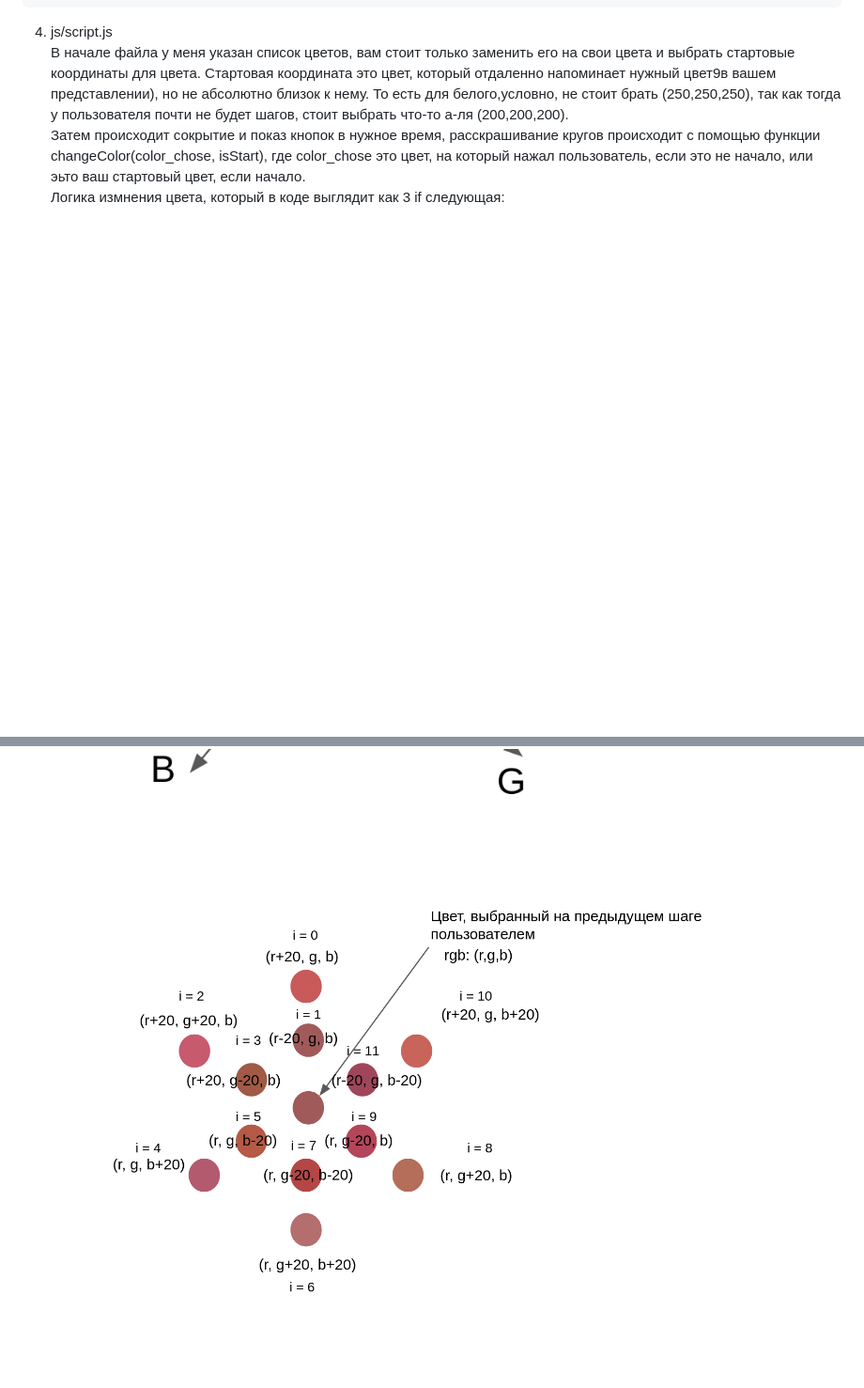
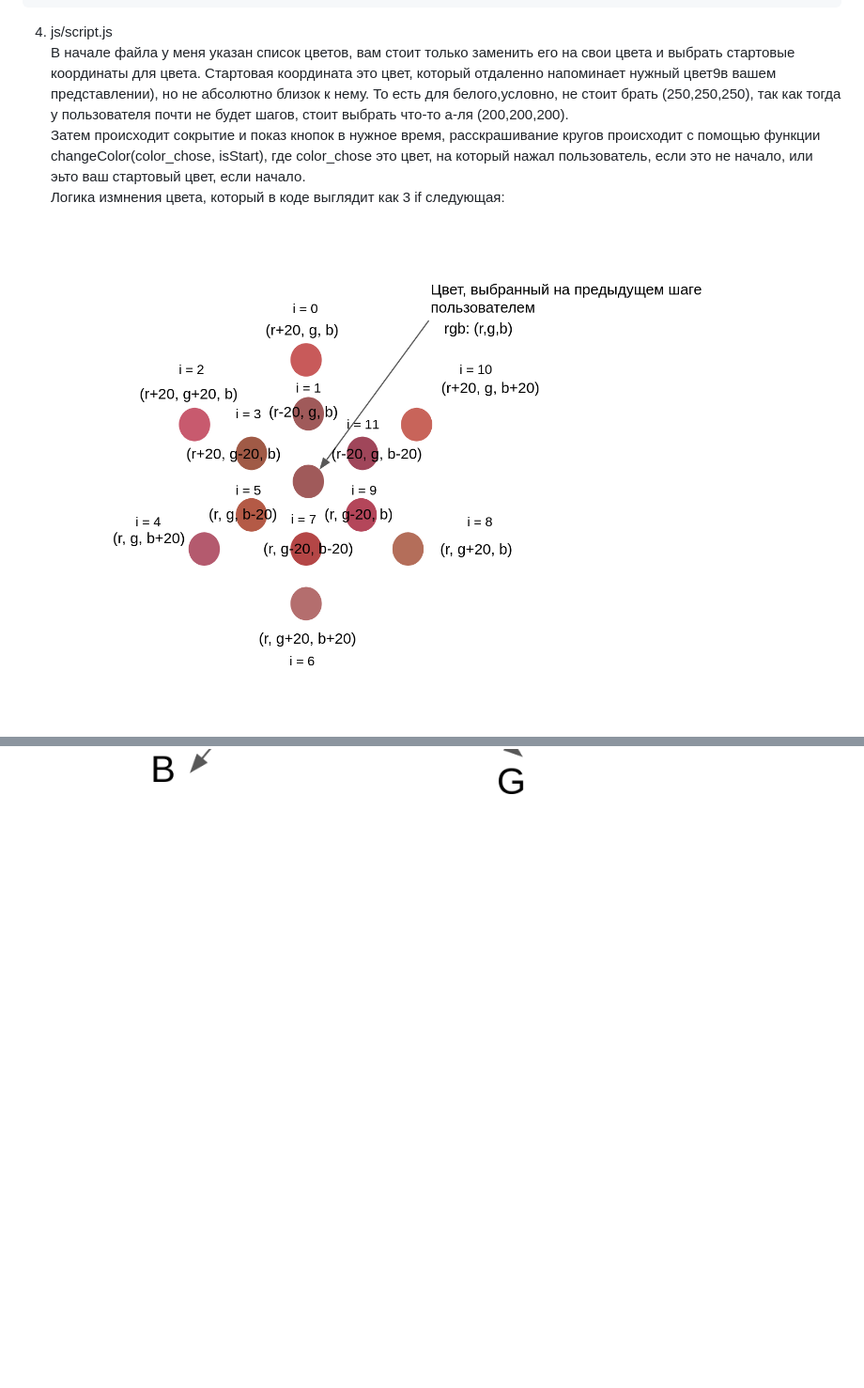
Before and after one commit to Anastasia326/ColorResearchSite, a Markdown page: README.md, 2 parts joined by grey strips. Shown at 94% size. Rendered like a GitHub page; blank space fills up the shorter version.

```diff
--- a/README.md
+++ b/README.md
@@ -53,5 +53,5 @@ if not request.COOKIES.get('id'):
 В начале файла у меня указан список цветов, вам стоит только заменить его на свои цвета и выбрать стартовые координаты для цвета. Стартовая координата это цвет, который отдаленно напоминает нужный цвет9в вашем представлении), но не абсолютно близок к нему. То есть для белого,условно, не стоит брать (250,250,250), так как тогда у пользователя почти не будет шагов, стоит выбрать что-то а-ля (200,200,200).
 Затем происходит сокрытие и показ кнопок в нужное время, расскрашивание кругов происходит с помощью функции changeColor(color_chose, isStart), где color_chose это цвет, на который нажал пользователь, если это не начало, или эьто ваш стартовый цвет, если начало.
 Логика измнения цвета, который в коде выглядит как 3 if следующая:
+![Coordinates](https://github.com/Anastasia326/ColorResearchSite/blob/master/img_site/shema.png)
 ![Shema](https://github.com/Anastasia326/ColorResearchSite/blob/master/img_site/coordinats.png)
-![Coordinates](https://github.com/Anastasia326/ColorResearchSite/blob/master/img_site/shema.png)
```
